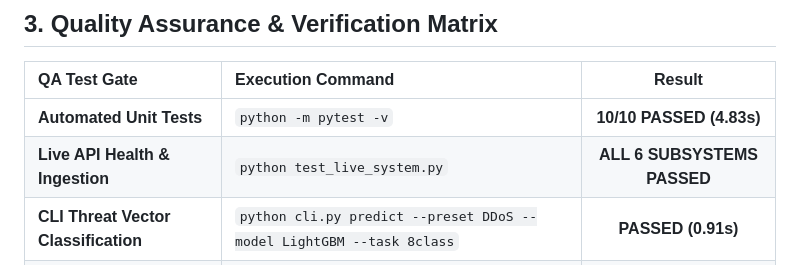
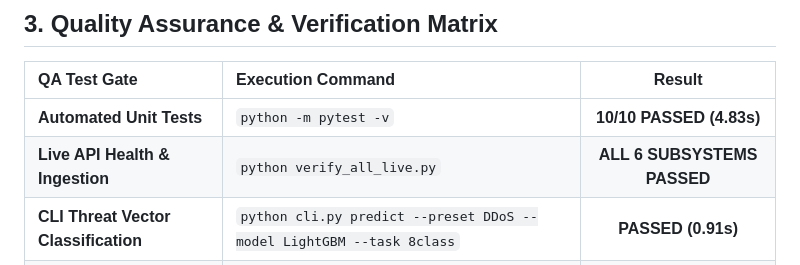
Before and after one commit to Raghunath2604/RIO_PROJECT-SMART_CITY-, a Markdown page: docs/IMPLEMENTATION_PLAN.md, the part around the change. Drawn GitHub-style.

```diff
--- a/docs/IMPLEMENTATION_PLAN.md
+++ b/docs/IMPLEMENTATION_PLAN.md
@@ -68,6 +68,6 @@
 | QA Test Gate | Execution Command | Result |
 |:---|:---|:---:|
 | **Automated Unit Tests** | `python -m pytest -v` | **10/10 PASSED (4.83s)** |
-| **Live API Health & Ingestion** | `python test_live_system.py` | **ALL 6 SUBSYSTEMS PASSED** |
+| **Live API Health & Ingestion** | `python verify_all_live.py` | **ALL 6 SUBSYSTEMS PASSED** |
 | **CLI Threat Vector Classification** | `python cli.py predict --preset DDoS --model LightGBM --task 8class` | **PASSED (0.91s)** |
 | **Zero-Credit Security Audit** | `git grep -i "assistant"` | **0 MATCHES FOUND** |
```
Also changed, not shown: README.md (+1 -2 lines), docs/COMPLETE_PROJECT_GUIDE.md (+2 -2 lines), assets/architecture.png, public/assets/architecture.png, 6 other files.
